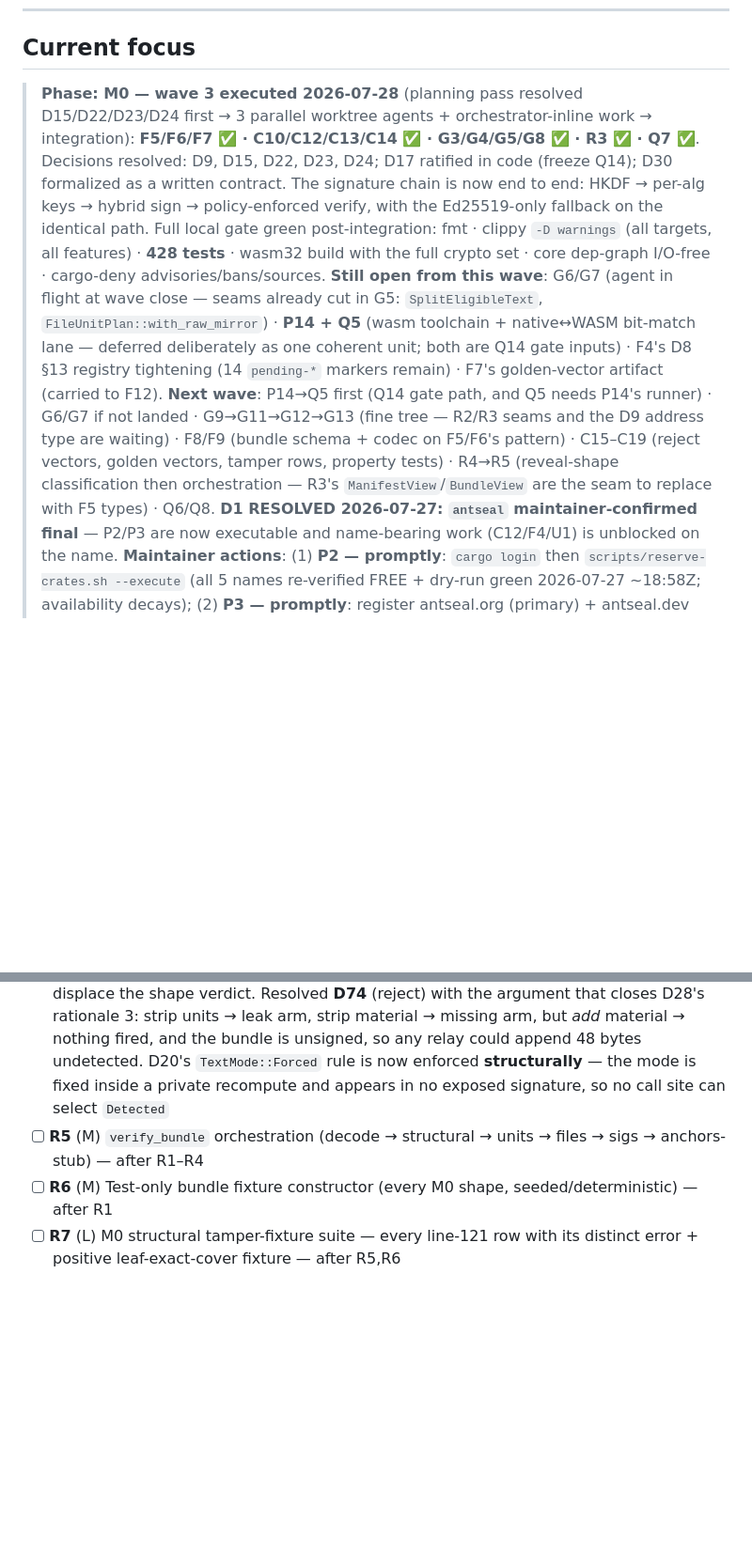
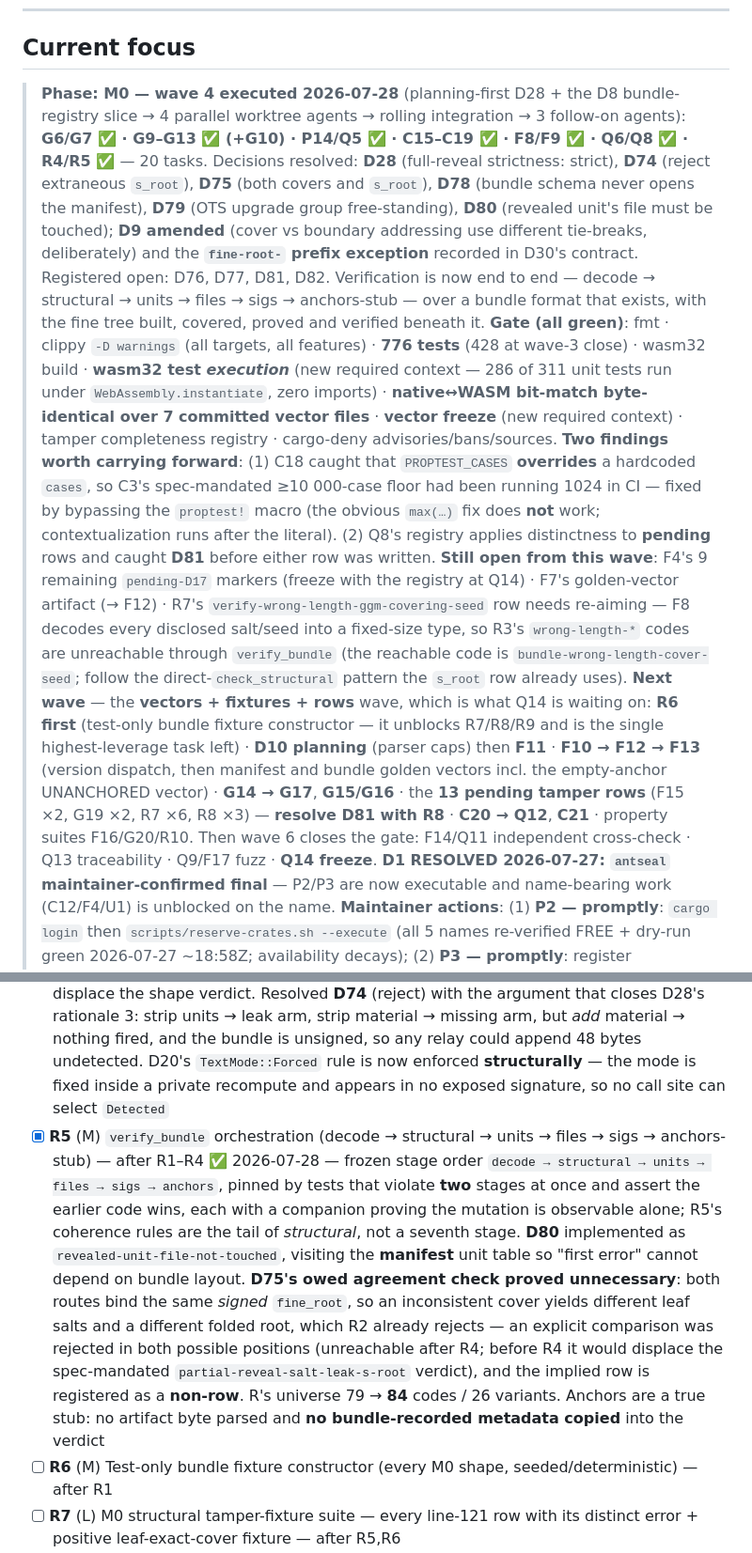
Before and after one commit to aed900/antseal, a Markdown page: TODO.md, 2 parts joined by grey strips. Shown at 94% size. GitHub-like rendering; blank space fills up the shorter version.

Commit message:
TODO: M0 wave 4 complete — 20 tasks, 6 decisions resolved, focus moved to wave 5
R5 marked done; D82 registered (a touched_files entry for a file with no
revealed unit - D80 settled only the converse, and the permissive reading
may well be right since it is a real disclosure shape). Current focus moved
forward and the next wave scoped by real dependencies, with R6 named first
because it unblocks R7/R8/R9.

```diff
--- a/TODO.md
+++ b/TODO.md
@@ -39,9 +39,12 @@ Generated 2026-07-27 by a 9-agent decomposition of the spec + 2-agent adversaria
 
 ## Current focus
 
-> **Phase: M0 — wave 3 executed 2026-07-28** (planning pass resolved D15/D22/D23/D24 first → 3 parallel worktree agents + orchestrator-inline work → integration): **F5/F6/F7 ✅ · C10/C12/C13/C14 ✅ · G3/G4/G5/G8 ✅ · R3 ✅ · Q7 ✅**. Decisions resolved: D9, D15, D22, D23, D24; D17 ratified in code (freeze Q14); D30 formalized as a written contract. The signature chain is now end to end: HKDF → per-alg keys → hybrid sign → policy-enforced verify, with the Ed25519-only fallback on the identical path. Full local gate green post-integration: fmt · clippy `-D warnings` (all targets, all features) · **428 tests** · wasm32 build with the full crypto set · core dep-graph I/O-free · cargo-deny advisories/bans/sources.
-> **Still open from this wave**: G6/G7 (agent in flight at wave close — seams already cut in G5: `SplitEligibleText`, `FileUnitPlan::with_raw_mirror`) · **P14 + Q5** (wasm toolchain + native↔WASM bit-match lane — deferred deliberately as one coherent unit; both are Q14 gate inputs) · F4's D8 §13 registry tightening (14 `pending-*` markers remain) · F7's golden-vector artifact (carried to F12).
-> **Next wave**: P14→Q5 first (Q14 gate path, and Q5 needs P14's runner) · G6/G7 if not landed · G9→G11→G12→G13 (fine tree — R2/R3 seams and the D9 address type are waiting) · F8/F9 (bundle schema + codec on F5/F6's pattern) · C15–C19 (reject vectors, golden vectors, tamper rows, property tests) · R4→R5 (reveal-shape classification then orchestration — R3's `ManifestView`/`BundleView` are the seam to replace with F5 types) · Q6/Q8.
+> **Phase: M0 — wave 4 executed 2026-07-28** (planning-first D28 + the D8 bundle-registry slice → 4 parallel worktree agents → rolling integration → 3 follow-on agents): **G6/G7 ✅ · G9–G13 ✅ (+G10) · P14/Q5 ✅ · C15–C19 ✅ · F8/F9 ✅ · Q6/Q8 ✅ · R4/R5 ✅** — 20 tasks. Decisions resolved: **D28** (full-reveal strictness: strict), **D74** (reject extraneous `s_root`), **D75** (both covers and `s_root`), **D78** (bundle schema never opens the manifest), **D79** (OTS upgrade group free-standing), **D80** (revealed unit's file must be touched); **D9 amended** (cover vs boundary addressing use different tie-breaks, deliberately) and the **`fine-root-` prefix exception** recorded in D30's contract. Registered open: D76, D77, D81, D82.
+> Verification is now end to end — decode → structural → units → files → sigs → anchors-stub — over a bundle format that exists, with the fine tree built, covered, proved and verified beneath it.
+> **Gate (all green)**: fmt · clippy `-D warnings` (all targets, all features) · **776 tests** (428 at wave-3 close) · wasm32 build · **wasm32 test *execution*** (new required context — 286 of 311 unit tests run under `WebAssembly.instantiate`, zero imports) · **native↔WASM bit-match byte-identical over 7 committed vector files** · **vector freeze** (new required context) · tamper completeness registry · cargo-deny advisories/bans/sources.
+> **Two findings worth carrying forward**: (1) C18 caught that `PROPTEST_CASES` **overrides** a hardcoded `cases`, so C3's spec-mandated ≥10 000-case floor had been running 1024 in CI — fixed by bypassing the `proptest!` macro (the obvious `max(…)` fix does **not** work; contextualization runs after the literal). (2) Q8's registry applies distinctness to **pending** rows and caught **D81** before either row was written.
+> **Still open from this wave**: F4's 9 remaining `pending-D17` markers (freeze with the registry at Q14) · F7's golden-vector artifact (→ F12) · R7's `verify-wrong-length-ggm-covering-seed` row needs re-aiming — F8 decodes every disclosed salt/seed into a fixed-size type, so R3's `wrong-length-*` codes are unreachable through `verify_bundle` (the reachable code is `bundle-wrong-length-cover-seed`; follow the direct-`check_structural` pattern the `s_root` row already uses).
+> **Next wave** — the **vectors + fixtures + rows** wave, which is what Q14 is waiting on: **R6 first** (test-only bundle fixture constructor — it unblocks R7/R8/R9 and is the single highest-leverage task left) · **D10 planning** (parser caps) then **F11** · **F10 → F12 → F13** (version dispatch, then manifest and bundle golden vectors incl. the empty-anchor UNANCHORED vector) · **G14 → G17**, **G15/G16** · the **13 pending tamper rows** (F15 ×2, G19 ×2, R7 ×6, R8 ×3) — **resolve D81 with R8** · **C20 → Q12**, **C21** · property suites F16/G20/R10. Then wave 6 closes the gate: F14/Q11 independent cross-check · Q13 traceability · Q9/F17 fuzz · **Q14 freeze**.
 > **D1 RESOLVED 2026-07-27: `antseal` maintainer-confirmed final** — P2/P3 are now executable and name-bearing work (C12/F4/U1) is unblocked on the name.
 > **Maintainer actions**: (1) **P2 — promptly**: `cargo login` then `scripts/reserve-crates.sh --execute` (all 5 names re-verified FREE + dry-run green 2026-07-27 ~18:58Z; availability decays); (2) **P3 — promptly**: register antseal.org (primary) + antseal.dev (defensive), auto-renew on (both re-verified FREE ~18:58Z; docs/naming/P3-domain-registration.md); (3) ~~scope refresh + push + first green run~~ **DONE 2026-07-27**: `workflow` scope granted (maintainer device flow), main pushed to private `aed900/antseal`, **first remote run GREEN on all 14 contexts** (run 30309407509), weekly advisory-cron armed — remaining (maintainer-deferred, executable anytime): wasm-guard red-lane probe → branch protection per runbook (P8+Q1) + D19 red-lane demo (P13); (4) optional courtesy: file docs/naming/upstream-blessing-request.md at WithAutonomi/ant-client (nothing waits on it).
 
@@ -150,7 +153,7 @@ Gate = **Q14 checklist**: Definitions frozen (CBOR profile+pin, domain tags, id
 - [x] **R2** (M) Per-unit evidence stages: decrypt → padding verify/strip → true_length binding → content-binding dispatch (fine_root vs unit_commit) — after R1 ✅ 2026-07-27 — `verify_revealed_unit` in exact stage order, all six named errors distinct; `Crypto`/`FineRootBindingFailed{source}` wrapper arms landed (stable codes 45 → **71**; C wrapper deliberately no-`#[from]`); **rider**: covered-arm E2E + real over-broad-cover rows land with G13/G17/G19 (compile-enforced `FineRangeCheck` seam + placeholder `FineTreeError` contract documented); usize/u64 wire-length convention flagged for R5/F5
 - [x] **R3** (M) Structural checks: exact lengths, referential integrity, tiling invariant (+mirror exemption), path_commit — after R1 ✅ 2026-07-28 — `verify/structural.rs`, four groups in a frozen order (D27 determinism), over R1's pre-declared variants (no new codes needed). Two calls worth remembering: the tiling check runs a **sortedness pre-pass** so a descending unit table reports `Unsorted` rather than a first-range `Gap`; and `RawMirrorInTilingSet` fires on a precisely detectable condition — the non-mirror ranges fail but including the mirror's would tile exactly — catching raw bytes standing in for canonical coverage. Mirror exemption is by `kind` alone, **never** by D23's placement, so a hand-built manifest that moves the mirror still tiles correctly
 - [x] **R4** (L) Reveal-shape classification + file-level checks: partial-reveal isolation, full-reveal concat + fine-tree rebuild, raw-mirror canonicalize(raw)==canonical — after R2,R3 ✅ 2026-07-28 — ten checks in a frozen order, file-major, first failure wins (D27), with **all presence rules before all length rules** — asserted, so a hostile length cannot displace the shape verdict. Resolved **D74** (reject) with the argument that closes D28's rationale 3: strip units → leak arm, strip material → missing arm, but *add* material → nothing fired, and the bundle is unsigned, so any relay could append 48 bytes undetected. D20's `TextMode::Forced` rule is now enforced **structurally** — the mode is fixed inside a private recompute and appears in no exposed signature, so no call site can select `Detected`
-- [ ] **R5** (M) `verify_bundle` orchestration (decode → structural → units → files → sigs → anchors-stub) — after R1–R4
+- [x] **R5** (M) `verify_bundle` orchestration (decode → structural → units → files → sigs → anchors-stub) — after R1–R4 ✅ 2026-07-28 — frozen stage order `decode → structural → units → files → sigs → anchors`, pinned by tests that violate **two** stages at once and assert the earlier code wins, each with a companion proving the mutation is observable alone; R5's coherence rules are the tail of *structural*, not a seventh stage. **D80** implemented as `revealed-unit-file-not-touched`, visiting the **manifest** unit table so "first error" cannot depend on bundle layout. **D75's owed agreement check proved unnecessary**: both routes bind the same *signed* `fine_root`, so an inconsistent cover yields different leaf salts and a different folded root, which R2 already rejects — an explicit comparison was rejected in both possible positions (unreachable after R4; before R4 it would displace the spec-mandated `partial-reveal-salt-leak-s-root` verdict), and the implied row is registered as a **non-row**. R's universe 79 → **84** codes / 26 variants. Anchors are a true stub: no artifact byte parsed and **no bundle-recorded metadata copied** into the verdict
 - [ ] **R6** (M) Test-only bundle fixture constructor (every M0 shape, seeded/deterministic) — after R1
 - [ ] **R7** (L) M0 structural tamper-fixture suite — every line-121 row with its distinct error + positive leaf-exact-cover fixture — after R5,R6
 - [ ] **R8** (M) Pipeline-integration tamper rows (flipped ciphertext, wrong key, swapped unit, altered manifest field both routes) — after R5–R7
```
Also changed, not shown: other parts of TODO.md (+1 -0 lines).
